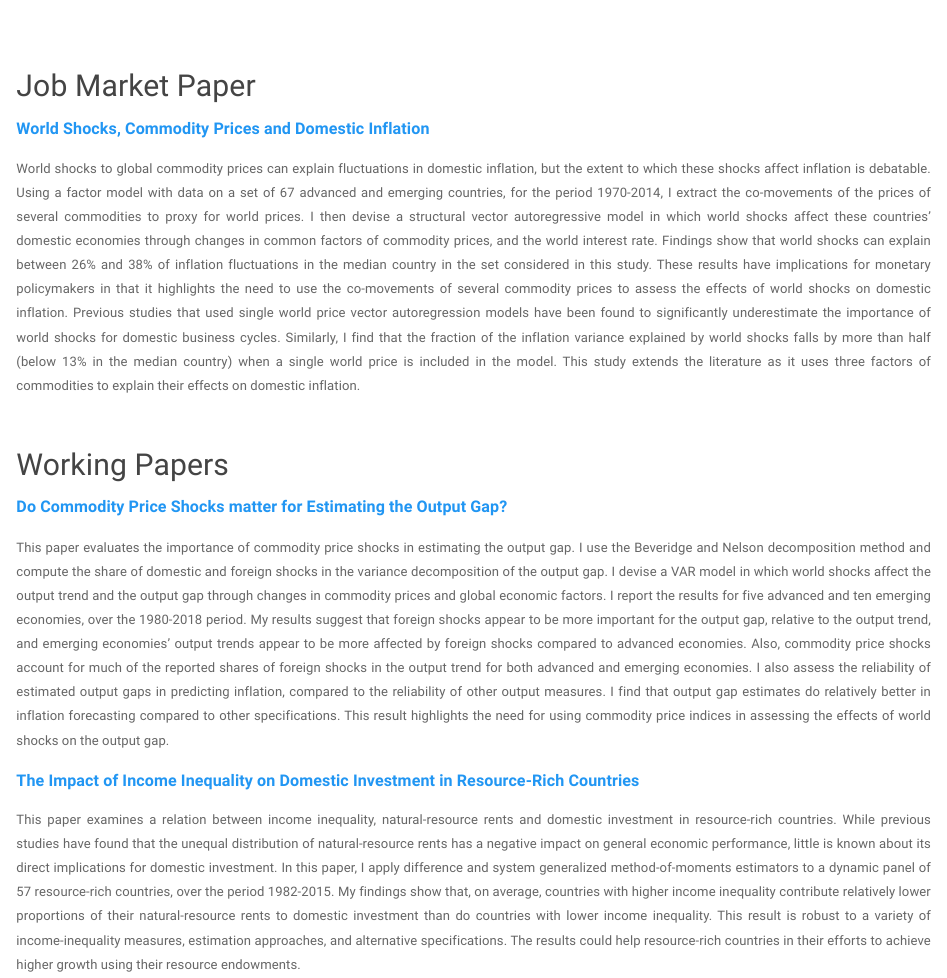
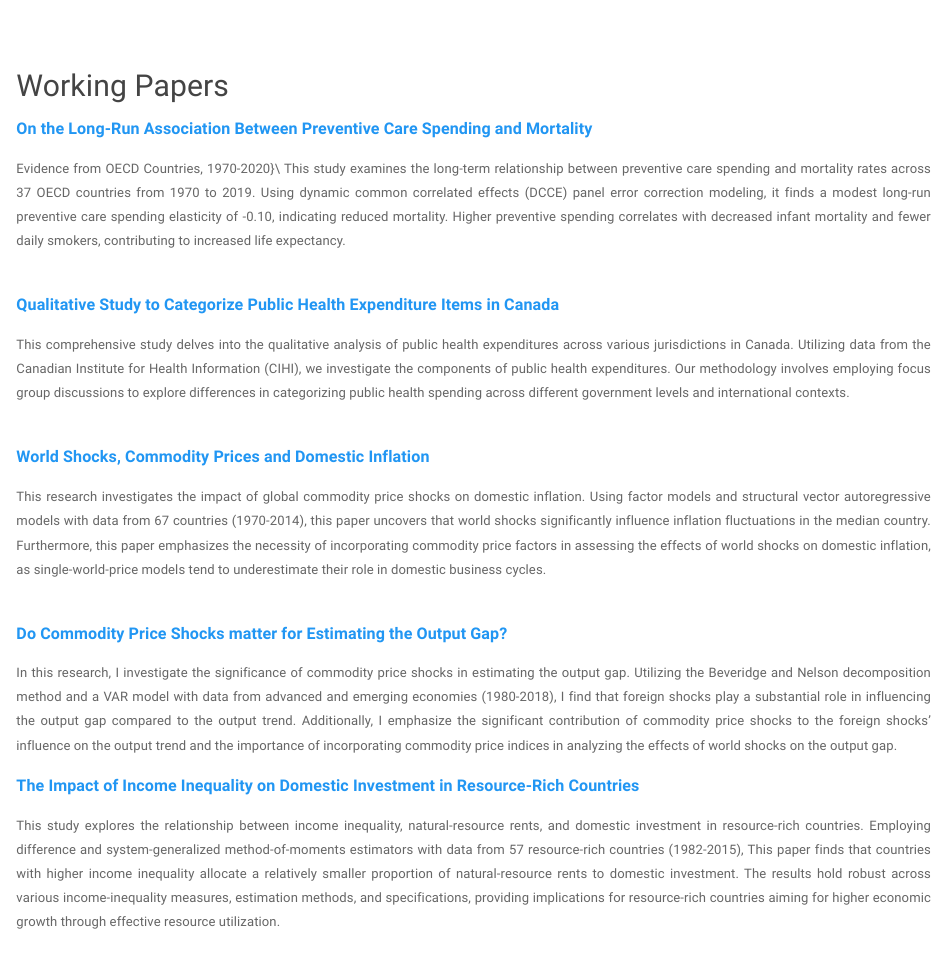
Before and after one commit to Davarzani86/Farzaneh, an R Markdown document (research.rmd): the page in a window 1100 px wide, from 70 px down. Rendered offline with R 4.5, knitr and Pandoc, with nearby package versions; a font, style sheet, LaTeX package, included part or bibliography that could not be used is replaced or left out.

Commit message:
Add files via upload

```diff
--- a/research.rmd
+++ b/research.rmd
@@ -4,30 +4,41 @@
 <br>
 <br>
 
-## Job Market Paper
+## Working Papers
+
+<font size="3">[<b>On the Long-Run Association Between Preventive Care Spending and Mortality</b>](2ndPaper.pdf)</font> <br>
+
+<div style="text-align: justify">
+Evidence from OECD Countries, 1970-2020}\\ This study examines the long-term relationship between preventive care spending and mortality rates across 37 OECD countries from 1970 to 2019. Using dynamic common correlated effects (DCCE) panel error correction modeling, it finds a modest long-run preventive care spending elasticity of -0.10, indicating reduced mortality. Higher preventive spending correlates with decreased infant mortality and fewer daily smokers, contributing to increased life expectancy.
+ </div>
+<br>
+
+
+<font size="3">[<b>Qualitative Study to Categorize Public Health Expenditure Items in Canada</b>](2ndPaper.pdf)</font> <br>
+
+<div style="text-align: justify">
+This comprehensive study delves into the qualitative analysis of public health expenditures across various jurisdictions in Canada. Utilizing data from the Canadian Institute for Health Information (CIHI), we investigate the components of public health expenditures. Our methodology involves employing focus group discussions to explore differences in categorizing public health spending across different government levels and international contexts.
+ </div>
+<br>
 
 <font size="3">[<b>World Shocks, Commodity Prices and Domestic Inflation</b>](2ndPaper.pdf)</font> <br>
 
 <div style="text-align: justify">
-World shocks to global commodity prices can explain fluctuations in domestic inflation, but the extent to which these shocks affect inflation is debatable. Using a factor model with data on a set of 67 advanced and emerging countries, for the period 1970-2014, I extract the co-movements of the prices of several commodities to proxy for world prices. I then devise a structural vector autoregressive model in which world shocks affect these countries’ domestic economies through changes in common factors of commodity prices, and the world interest rate. Findings show that world shocks can explain between 26% and 38% of inflation fluctuations in the median country in the set considered in this study. These results have implications for monetary policymakers in that it highlights the need to use the co-movements of several commodity prices to assess the effects of world shocks on domestic inflation. Previous studies that used single world price vector autoregression models have been found to significantly underestimate the importance of world shocks for domestic business cycles. Similarly, I find that the fraction of the inflation variance explained by world shocks falls by more than half (below 13% in the median country) when a single world price is included in the model. This study extends the literature as it uses three factors of commodities to explain their effects on domestic inflation.
-
+This research investigates the impact of global commodity price shocks on domestic inflation. Using factor models and structural vector autoregressive models with data from 67 countries (1970-2014), this paper uncovers that world shocks significantly influence inflation fluctuations in the median country. Furthermore, this paper emphasizes the necessity of incorporating commodity price factors in assessing the effects of world shocks on domestic inflation, as single-world-price models tend to underestimate their role in domestic business cycles.
  </div>
 <br>
 
 
-## Working Papers
  <font size="3">[<b>Do Commodity Price Shocks matter for Estimating the Output Gap? </b>](3rdPaper.pdf)</font> <br>
 
 <div style="text-align: justify">
-This paper evaluates the importance of commodity price shocks in estimating the output gap. I use the Beveridge and Nelson decomposition method and compute the share of domestic and foreign shocks in the variance decomposition of the output gap. I devise a VAR model in which world shocks affect the output trend and the output gap through changes in commodity prices and global economic factors. I report the results for five advanced and ten emerging economies, over the 1980-2018 period. My results suggest that foreign shocks appear to be more important for the output gap, relative to the output trend, and emerging economies' output trends appear to be more affected by foreign shocks compared to advanced economies. Also, commodity price shocks account for much of the reported shares of foreign shocks in the output trend for both advanced and emerging economies. I also assess the reliability of estimated output gaps in predicting inflation, compared to the reliability of other output measures. I find that output gap estimates do relatively better in inflation forecasting compared to other specifications. This result highlights the need for using commodity price indices in assessing the effects of world shocks on the output gap.
-
+In this research, I investigate the significance of commodity price shocks in estimating the output gap. Utilizing the Beveridge and Nelson decomposition method and a VAR model with data from advanced and emerging economies (1980-2018), I find that foreign shocks play a substantial role in influencing the output gap compared to the output trend. Additionally, I emphasize the significant contribution of commodity price shocks to the foreign shocks' influence on the output trend and the importance of incorporating commodity price indices in analyzing the effects of world shocks on the output gap.
 
 
  <font size="3">[<b>The Impact of Income Inequality on Domestic Investment in Resource-Rich Countries </b>](1stPaper.pdf)</font> <br>
 
 <div style="text-align: justify">
 
-This paper examines a relation between income inequality, natural-resource rents and domestic investment in resource-rich countries. While previous studies have found that the unequal distribution of natural-resource rents has a negative impact on general economic performance, little is known about its direct implications for domestic investment. In this paper, I apply difference and system generalized method-of-moments estimators to a dynamic panel of 57 resource-rich countries, over the period 1982-2015. My findings show that, on average, countries with higher income inequality contribute relatively lower proportions of their natural-resource rents to domestic investment than do countries with lower income inequality. This result is robust to a variety of income-inequality measures, estimation approaches, and alternative specifications. The results could help resource-rich countries in their efforts to achieve higher growth using their resource endowments.
-
+This study explores the relationship between income inequality, natural-resource rents, and domestic investment in resource-rich countries. Employing difference and system-generalized method-of-moments estimators with data from 57 resource-rich countries (1982-2015), This paper finds that countries with higher income inequality allocate a relatively smaller proportion of natural-resource rents to domestic investment. The results hold robust across various income-inequality measures, estimation methods, and specifications, providing implications for resource-rich countries aiming for higher economic growth through effective resource utilization.
 </div>
 <br>
```
Also changed, not shown: cv.Rmd (+1 -1 lines), index.Rmd (+1 -9 lines), CV.pdf (added), cv.html, index.html, research.html.
